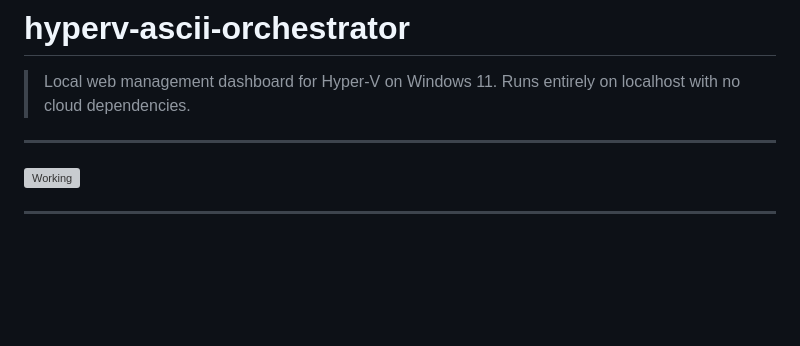
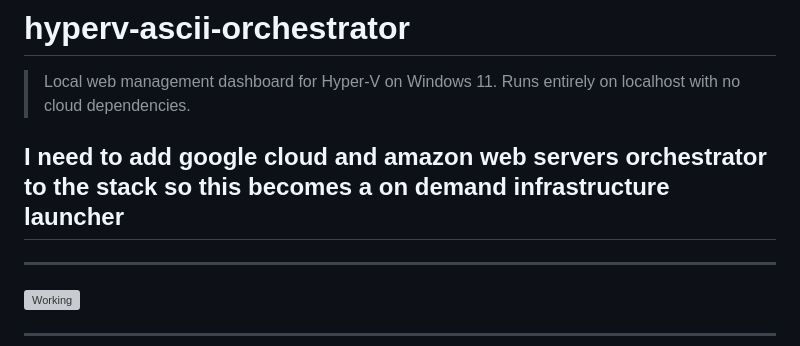
Before and after one commit to icedmoca/hyperv-ascii-orchestrator, a Markdown page: README.md, the part around the change. Drawn GitHub-style; blank space fills up the shorter version; grey boxes are pictures that could not be loaded.

Commit message:
Add note about future cloud orchestrator integration
Plan to integrate Google Cloud and AWS orchestrators for on-demand infrastructure.

```diff
--- a/README.md
+++ b/README.md
@@ -1,6 +1,8 @@
 # hyperv-ascii-orchestrator
 
 > Local web management dashboard for Hyper-V on Windows 11. Runs entirely on localhost with no cloud dependencies.
+
+## I need to add google cloud and amazon web servers orchestrator to the stack so this becomes a on demand infrastructure launcher
 
 ---
 
```
